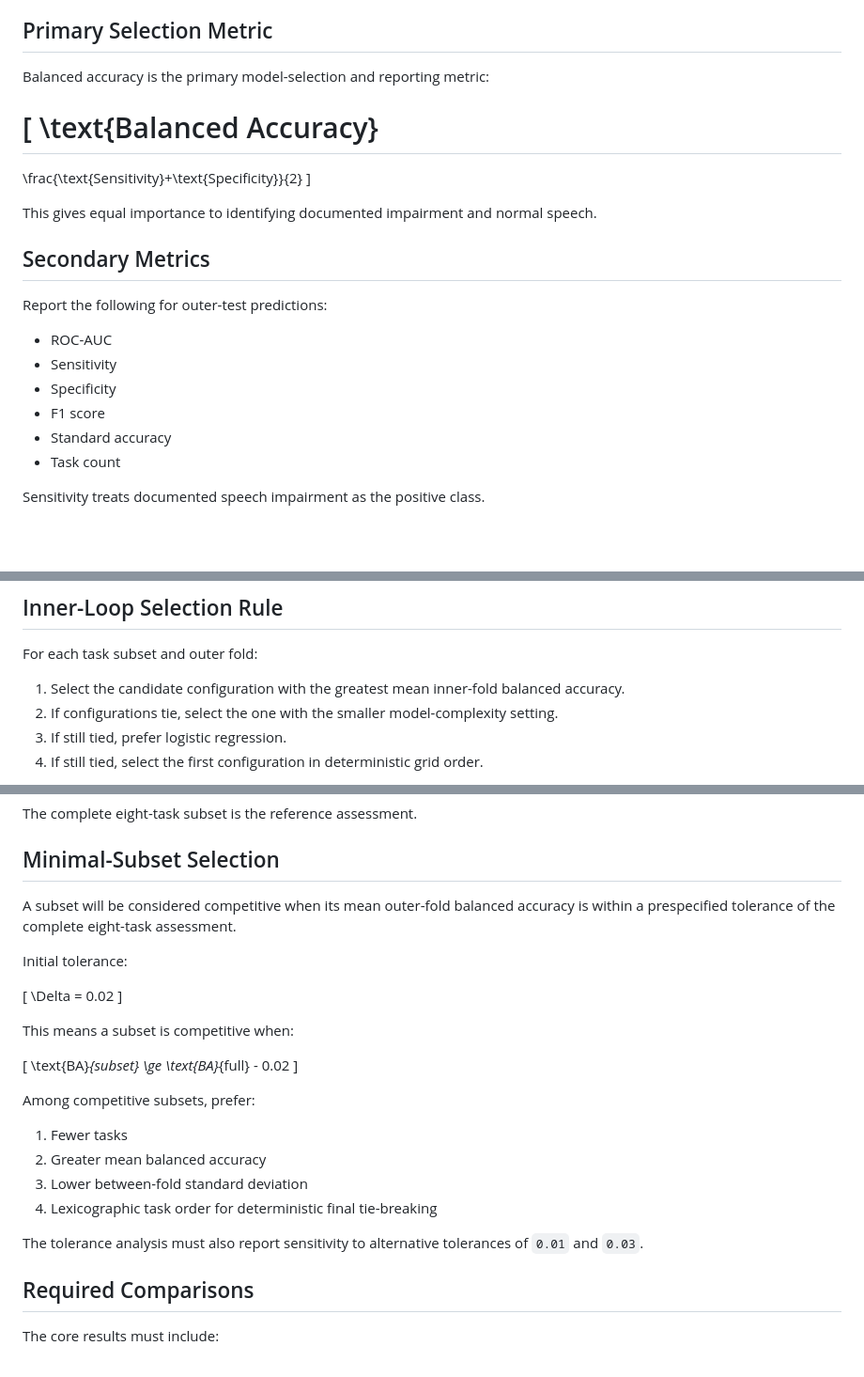
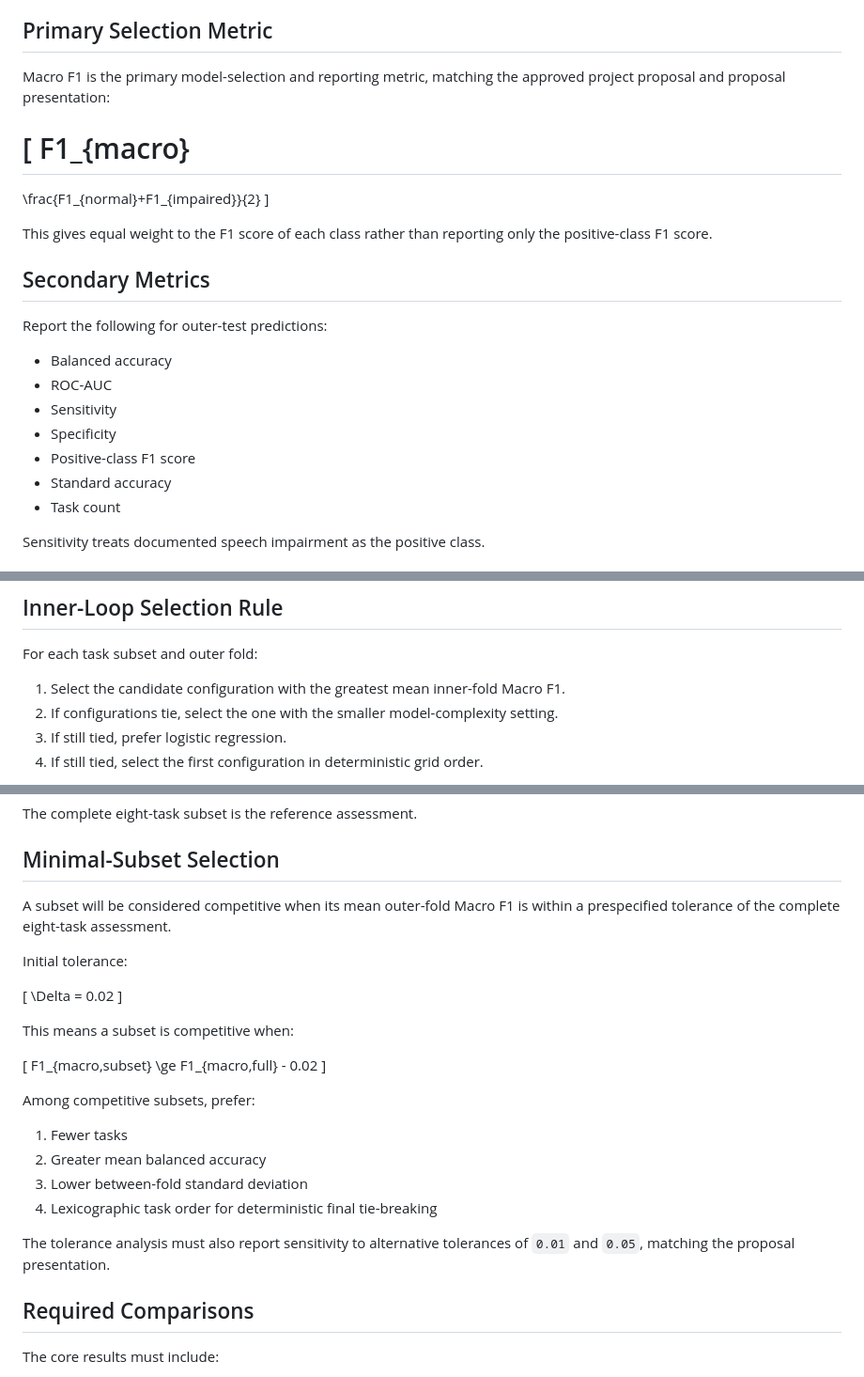
Before and after one commit to BKemp2017/auburn-als-speech-assessment, a Markdown page: proposal/MODELING_PROTOCOL.md, 3 parts joined by grey strips. Shown at 94% size. GitHub-like rendering; blank space fills up the shorter version.

Commit message:
Restore Macro F1 as primary project metric

```diff
--- a/proposal/MODELING_PROTOCOL.md
+++ b/proposal/MODELING_PROTOCOL.md
@@ -128,24 +128,25 @@ Hyperparameter grid:
 
 ## Primary Selection Metric
 
-Balanced accuracy is the primary model-selection and reporting metric:
+Macro F1 is the primary model-selection and reporting metric, matching the approved project proposal and proposal presentation:
 
 \[
-\text{Balanced Accuracy}
+F1_{macro}
 =
-\frac{\text{Sensitivity}+\text{Specificity}}{2}
+\frac{F1_{normal}+F1_{impaired}}{2}
 \]
 
-This gives equal importance to identifying documented impairment and normal speech.
+This gives equal weight to the F1 score of each class rather than reporting only the positive-class F1 score.
 
 ## Secondary Metrics
 
 Report the following for outer-test predictions:
 
+- Balanced accuracy
 - ROC-AUC
 - Sensitivity
 - Specificity
-- F1 score
+- Positive-class F1 score
 - Standard accuracy
 - Task count
 
@@ -164,7 +165,7 @@ Threshold optimization is excluded from the required core. If examined later, it
 
 For each task subset and outer fold:
 
-1. Select the candidate configuration with the greatest mean inner-fold balanced accuracy.
+1. Select the candidate configuration with the greatest mean inner-fold Macro F1.
 2. If configurations tie, select the one with the smaller model-complexity setting.
 3. If still tied, prefer logistic regression.
 4. If still tied, select the first configuration in deterministic grid order.
@@ -186,7 +187,7 @@ The complete eight-task subset is the reference assessment.
 
 ## Minimal-Subset Selection
 
-A subset will be considered competitive when its mean outer-fold balanced accuracy is within a prespecified tolerance of the complete eight-task assessment.
+A subset will be considered competitive when its mean outer-fold Macro F1 is within a prespecified tolerance of the complete eight-task assessment.
 
 Initial tolerance:
 
@@ -197,9 +198,9 @@ Initial tolerance:
 This means a subset is competitive when:
 
 \[
-\text{BA}_{subset}
+F1_{macro,subset}
 \ge
-\text{BA}_{full} - 0.02
+F1_{macro,full} - 0.02
 \]
 
 Among competitive subsets, prefer:
@@ -209,7 +210,7 @@ Among competitive subsets, prefer:
 3. Lower between-fold standard deviation
 4. Lexicographic task order for deterministic final tie-breaking
 
-The tolerance analysis must also report sensitivity to alternative tolerances of `0.01` and `0.03`.
+The tolerance analysis must also report sensitivity to alternative tolerances of `0.01` and `0.05`, matching the proposal presentation.
 
 ## Required Comparisons
 
```
